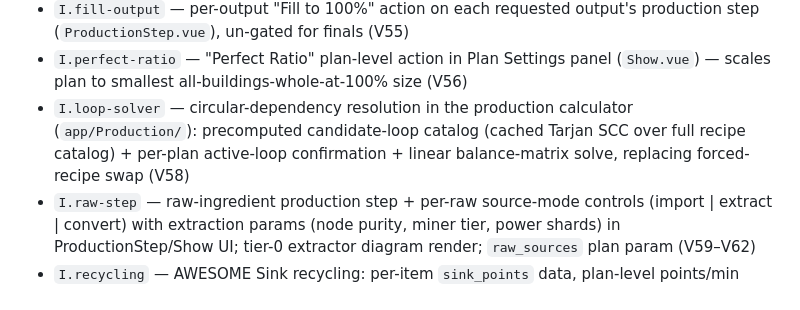
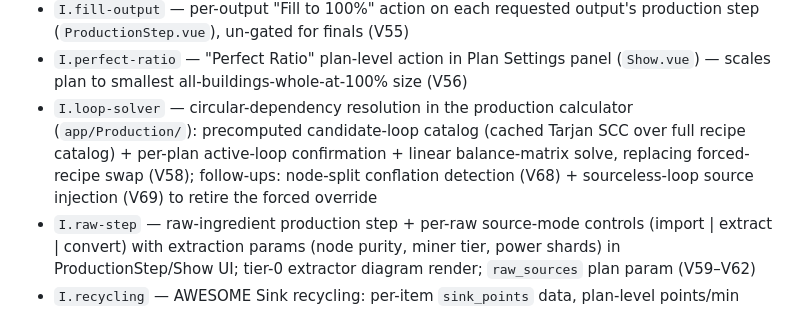
Before and after one commit to Codefaber-dev/satisfactory-production-planner, a Markdown page: SPEC.md, the part around one of its changes. Rendered like a GitHub page.

```diff
--- a/SPEC.md
+++ b/SPEC.md
@@ -41,7 +41,7 @@ Backport `app/Helpers/UpdateOneZero.php` into the canonical seeders so a fresh `
 - `I.local-storage` — browser localStorage keys (blueprint sizes global, per-factory toggles)
 - `I.fill-output` — per-output "Fill to 100%" action on each requested output's production step (`ProductionStep.vue`), un-gated for finals (V55)
 - `I.perfect-ratio` — "Perfect Ratio" plan-level action in Plan Settings panel (`Show.vue`) — scales plan to smallest all-buildings-whole-at-100% size (V56)
-- `I.loop-solver` — circular-dependency resolution in the production calculator (`app/Production/`): precomputed candidate-loop catalog (cached Tarjan SCC over full recipe catalog) + per-plan active-loop confirmation + linear balance-matrix solve, replacing forced-recipe swap (V58)
+- `I.loop-solver` — circular-dependency resolution in the production calculator (`app/Production/`): precomputed candidate-loop catalog (cached Tarjan SCC over full recipe catalog) + per-plan active-loop confirmation + linear balance-matrix solve, replacing forced-recipe swap (V58); follow-ups: node-split conflation detection (V68) + sourceless-loop source injection (V69) to retire the forced override
 - `I.raw-step` — raw-ingredient production step + per-raw source-mode controls (import | extract | convert) with extraction params (node purity, miner tier, power shards) in ProductionStep/Show UI; tier-0 extractor diagram render; `raw_sources` plan param (V59–V62)
 - `I.recycling` — AWESOME Sink recycling: per-item `sink_points` data, plan-level points/min output, auto-recycle of unused byproduct, auto-package-and-recycle-excess-fluids toggle in Building Settings (V65–V67)
 
```
Also changed, not shown: other parts of SPEC.md (+4 -0 lines).
